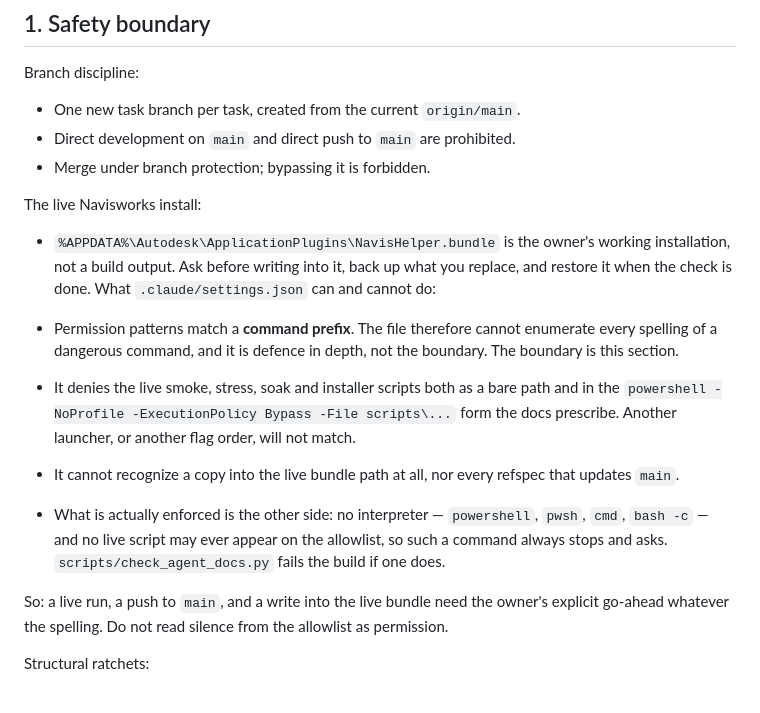
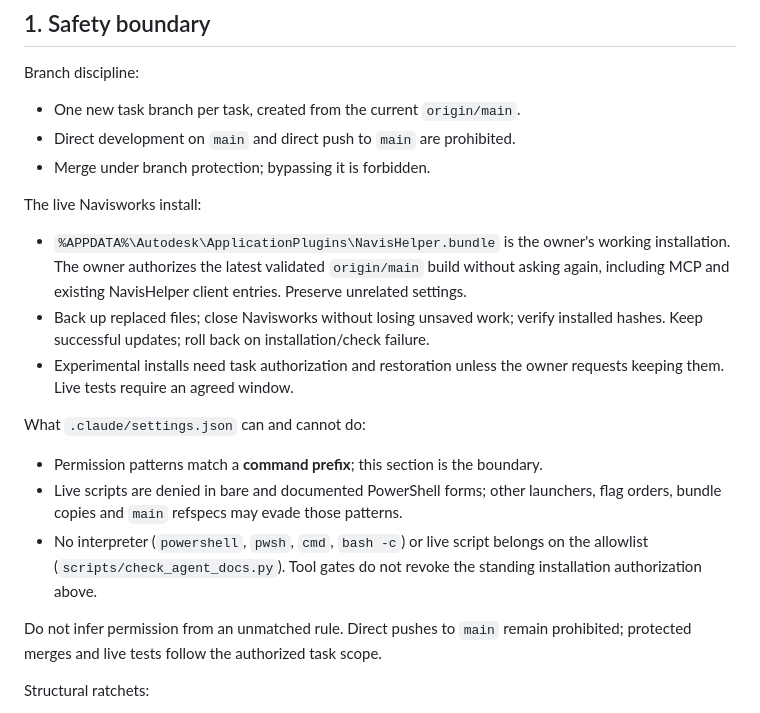
Before and after one commit to mikhalchankasm/NavisWorksMaster, a Markdown page: AGENTS.md, the part around the change. Rendered like a GitHub page.

Commit message:
docs: authorize latest validated local builds without repeated approval (#180)

```diff
--- a/AGENTS.md
+++ b/AGENTS.md
@@ -14,26 +14,25 @@ Branch discipline:
 The live Navisworks install:
 
 - `%APPDATA%\Autodesk\ApplicationPlugins\NavisHelper.bundle` is the owner's
-  working installation, not a build output. Ask before writing into it, back up
-  what you replace, and restore it when the check is done.
+  working installation. The owner authorizes the latest validated `origin/main`
+  build without asking again, including MCP and existing NavisHelper client entries.
+  Preserve unrelated settings.
+- Back up replaced files; close Navisworks without losing unsaved work; verify
+  installed hashes. Keep successful updates; roll back on installation/check failure.
+- Experimental installs need task authorization and restoration unless the owner
+  requests keeping them. Live tests require an agreed window.
+
 What `.claude/settings.json` can and cannot do:
 
-- Permission patterns match a **command prefix**. The file therefore cannot
-  enumerate every spelling of a dangerous command, and it is defence in depth, not
-  the boundary. The boundary is this section.
-- It denies the live smoke, stress, soak and installer scripts both as a bare path
-  and in the `powershell -NoProfile -ExecutionPolicy Bypass -File scripts\...` form
-  the docs prescribe. Another launcher, or another flag order, will not match.
-- It cannot recognize a copy into the live bundle path at all, nor every refspec
-  that updates `main`.
-- What is actually enforced is the other side: no interpreter — `powershell`,
-  `pwsh`, `cmd`, `bash -c` — and no live script may ever appear on the allowlist,
-  so such a command always stops and asks. `scripts/check_agent_docs.py` fails the
-  build if one does.
+- Permission patterns match a **command prefix**; this section is the boundary.
+- Live scripts are denied in bare and documented PowerShell forms; other launchers,
+  flag orders, bundle copies and `main` refspecs may evade those patterns.
+- No interpreter (`powershell`, `pwsh`, `cmd`, `bash -c`) or live script belongs on
+  the allowlist (`scripts/check_agent_docs.py`). Tool gates do not revoke the
+  standing installation authorization above.
 
-So: a live run, a push to `main`, and a write into the live bundle need the owner's
-explicit go-ahead whatever the spelling. Do not read silence from the allowlist as
-permission.
+Do not infer permission from an unmatched rule. Direct pushes to `main` remain
+prohibited; protected merges and live tests follow the authorized task scope.
 
 Structural ratchets:
 
```
